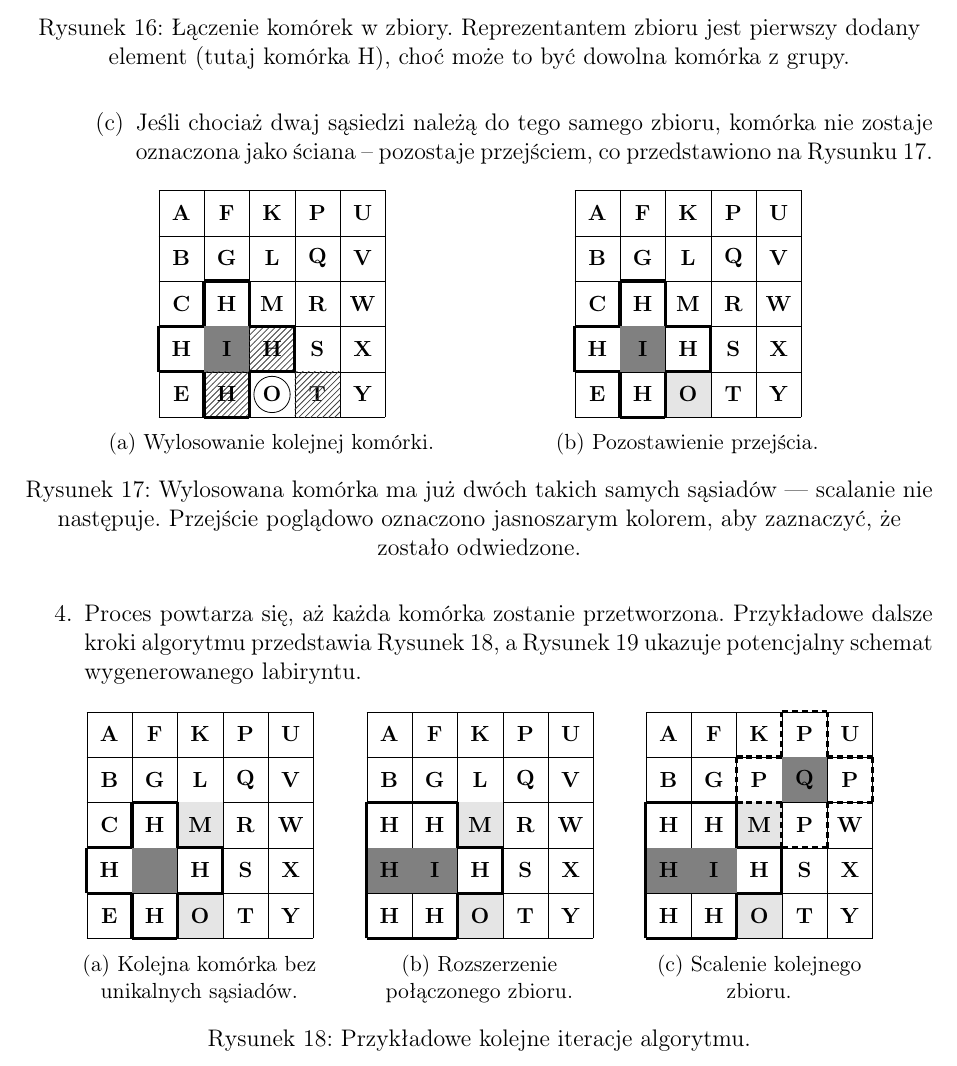
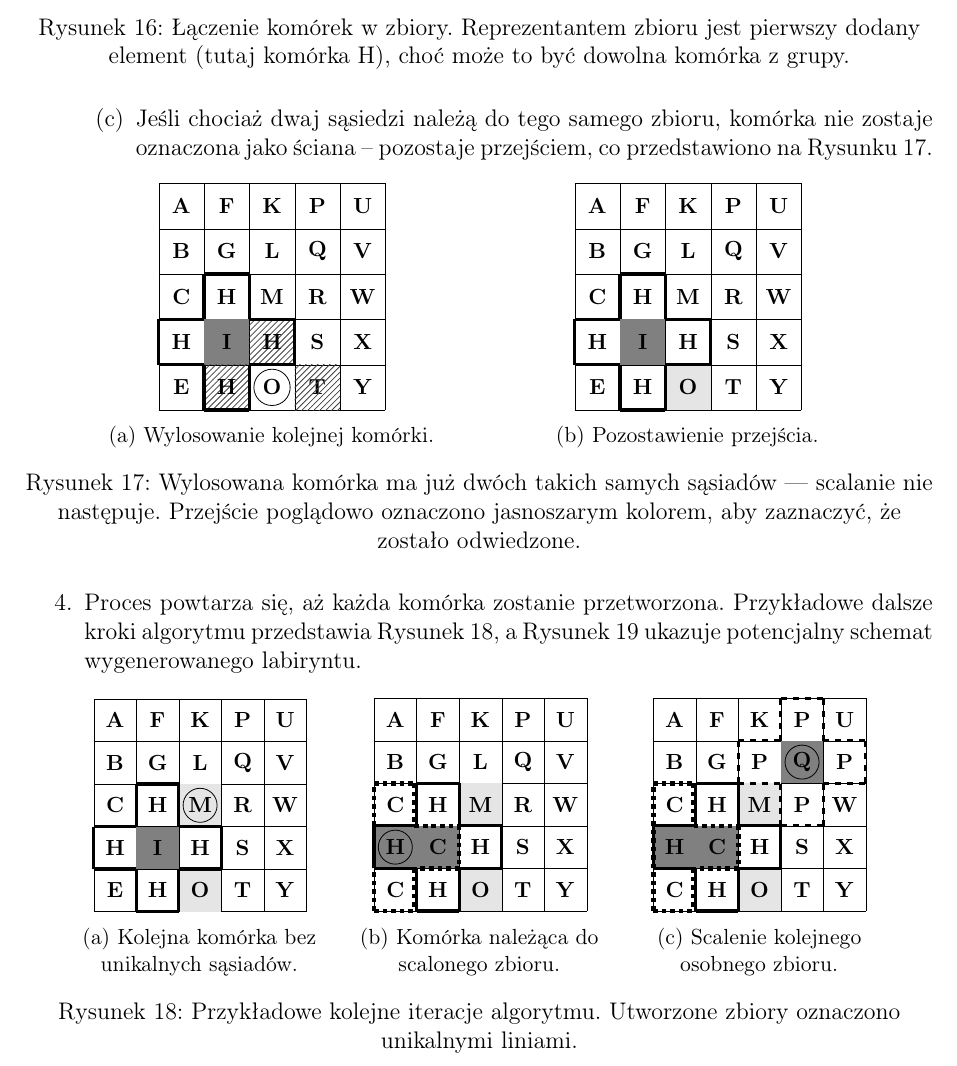
Before and after one commit to filip-stepien/maze-solver, a LaTeX document (doc/doc.tex, which reads doc/sections/maze_generation/subsections/kruskals_algorithm/figures/kruskal_later_steps.tex): part of page 9 of 11, cut so that both start at the same text. Compiled offline with pdfLaTeX.

Commit message:
chore(theory): correct kruskal

```diff
--- a/doc/sections/maze_generation/subsections/kruskals_algorithm/figures/kruskal_later_steps.tex
+++ b/doc/sections/maze_generation/subsections/kruskals_algorithm/figures/kruskal_later_steps.tex
@@ -44,14 +46,14 @@
             \draw[ultra thick] (2, 1) -- (3, 1);
             \draw[ultra thick] (2, 2) -- (3, 2);
 
-            \fill[gray] (1,1) rectangle ++(1,1);
+            \draw (2.5,2.5) circle[radius=4mm];
         \end{tikzpicture}
         \caption{\centering Kolejna komórka bez unikalnych sąsiadów.}
         \label{fig:kruskal_later_steps_a}
     \end{subfigure}
     \begin{subfigure}{0.3\textwidth}
         \centering
-        \begin{tikzpicture}[scale=0.8]
+        \begin{tikzpicture}[scale=0.75]
             \draw[step=1cm, ultra thin, black] (0,0) grid (5,5);
 
             \fill[lightlightgray] (2,0) rectangle ++(1, 1);
@@ -83,30 +86,42 @@
             \node at (1.5, 0.5) {\small\textbf{H}};
             \node at (1.5, 2.5) {\small\textbf{H}};
             \node at (2.5, 1.5) {\small\textbf{H}};
-            \node at (0.5, 0.5) {\small\textbf{H}};
-            \node at (0.5, 2.5) {\small\textbf{H}};
+            \node at (0.5, 0.5) {\small\textbf{C}};
+            \node at (0.5, 2.5) {\small\textbf{C}};
+            \node at (1.5, 1.5) {\small\textbf{C}};
 
             \draw[ultra thick] (0, 1) -- (0, 2);
+            \draw[ultra thick] (1, 0) -- (1, 1);
             \draw[ultra thick] (2, 0) -- (2, 1);
             \draw[ultra thick] (3, 1) -- (3, 2);
+            \draw[ultra thick] (3, 1) -- (3, 2);
+            \draw[ultra thick] (1, 2) -- (1, 3);
             \draw[ultra thick] (2, 2) -- (2, 3);
 
             \draw[ultra thick] (1, 0) -- (2, 0);
             \draw[ultra thick] (1, 3) -- (2, 3);
+            \draw[ultra thick] (0, 2) -- (1, 2);
+            \draw[ultra thick] (0, 1) -- (1, 1);
             \draw[ultra thick] (2, 1) -- (3, 1);
             \draw[ultra thick] (2, 2) -- (3, 2);
-            \draw[ultra thick] (0, 0) -- (0, 1);
-            \draw[ultra thick] (0, 0) -- (1, 0);
-            \draw[ultra thick] (0, 2) -- (0, 3);
-            \draw[ultra thick] (0, 3) -- (1, 3);
 
+            \draw[dotted, line width=0.8mm] (0, 0) -- (0, 3);
+            \draw[dotted, line width=0.8mm] (0, 0) -- (1, 0);
+            \draw[dotted, line width=0.8mm] (0, 3) -- (1, 3);
+            \draw[dotted, line width=0.8mm] (0.95, 3) -- (0.95, 2);
+            \draw[dotted, line width=0.8mm] (0.95, 1) -- (0.95, 0);
+            \draw[dotted, line width=0.8mm] (0.95, 2) -- (2, 2);
+            \draw[dotted, line width=0.8mm] (2, 2) -- (2, 1);
+            \draw[dotted, line width=0.8mm] (2, 1) -- (1, 1);
+
+            \draw (0.5,1.5) circle[radius=4mm];
         \end{tikzpicture}
-        \caption{\centering Rozszerzenie połączonego zbioru.}
+        \caption{\centering Komórka należąca do scalonego zbioru.}
         \label{fig:kruskal_later_steps_b}
     \end{subfigure}
     \begin{subfigure}{0.3\textwidth}
         \centering
-        \begin{tikzpicture}[scale=0.8]
+        \begin{tikzpicture}[scale=0.75]
             \draw[step=1cm, ultra thin, black] (0,0) grid (5,5);
 
             \fill[lightlightgray] (2,0) rectangle ++(1, 1);
@@ -143,8 +159,9 @@
             \node at (1.5, 0.5) {\small\textbf{H}};
             \node at (1.5, 2.5) {\small\textbf{H}};
             \node at (2.5, 1.5) {\small\textbf{H}};
-            \node at (0.5, 0.5) {\small\textbf{H}};
-            \node at (0.5, 2.5) {\small\textbf{H}};
+            \node at (0.5, 0.5) {\small\textbf{C}};
+            \node at (0.5, 2.5) {\small\textbf{C}};
+            \node at (1.5, 1.5) {\small\textbf{C}};
 
             \node at (2.5, 3.5) {\small\textbf{P}};
             \node at (4.5, 3.5) {\small\textbf{P}};
@@ -152,37 +169,48 @@
             \node at (3.5, 4.5) {\small\textbf{P}};
 
             \draw[ultra thick] (0, 1) -- (0, 2);
+            \draw[ultra thick] (1, 0) -- (1, 1);
             \draw[ultra thick] (2, 0) -- (2, 1);
             \draw[ultra thick] (3, 1) -- (3, 2);
+            \draw[ultra thick] (3, 1) -- (3, 2);
+            \draw[ultra thick] (1, 2) -- (1, 3);
             \draw[ultra thick] (2, 2) -- (2, 3);
 
             \draw[ultra thick] (1, 0) -- (2, 0);
             \draw[ultra thick] (1, 3) -- (2, 3);
+            \draw[ultra thick] (0, 2) -- (1, 2);
+            \draw[ultra thick] (0, 1) -- (1, 1);
             \draw[ultra thick] (2, 1) -- (3, 1);
             \draw[ultra thick] (2, 2) -- (3, 2);
-            \draw[ultra thick] (0, 0) -- (0, 1);
-            \draw[ultra thick] (0, 0) -- (1, 0);
-            \draw[ultra thick] (0, 2) -- (0, 3);
-            \draw[ultra thick] (0, 3) -- (1, 3);
 
-            \draw[densely dashed, ultra thick] (2, 3) -- (3, 3);
-            \draw[densely dashed, ultra thick] (4, 3) -- (5, 3);
-            \draw[densely dashed, ultra thick] (2, 4) -- (3, 4);
-            \draw[densely dashed, ultra thick] (4, 4) -- (5, 4);
-            \draw[densely dashed, ultra thick] (3, 5) -- (4, 5);
-            \draw[densely dashed, ultra thick] (3, 2) -- (4, 2);
+            \draw[dotted, line width=0.8mm] (0, 0) -- (0, 3);
+            \draw[dotted, line width=0.8mm] (0, 0) -- (1, 0);
+            \draw[dotted, line width=0.8mm] (0, 3) -- (1, 3);
+            \draw[dotted, line width=0.8mm] (0.95, 3) -- (0.95, 2);
+            \draw[dotted, line width=0.8mm] (0.95, 1) -- (0.95, 0);
+            \draw[dotted, line width=0.8mm] (0.95, 2) -- (2, 2);
+            \draw[dotted, line width=0.8mm] (2, 2) -- (2, 1);
+            \draw[dotted, line width=0.8mm] (2, 1) -- (1, 1);
 
-            \draw[densely dashed, ultra thick] (2, 3) -- (2, 4);
-            \draw[densely dashed, ultra thick] (5, 3) -- (5, 4);
-            \draw[densely dashed, ultra thick] (3, 4) -- (3, 5);
-            \draw[densely dashed, ultra thick] (3, 2) -- (3, 3);
-            \draw[densely dashed, ultra thick] (4, 2) -- (4, 3);
-            \draw[densely dashed, ultra thick] (4, 4) -- (4, 5);
+            \draw[dashed, ultra thick] (2, 3) -- (3, 3);
+            \draw[dashed, ultra thick] (4, 3) -- (5, 3);
+            \draw[dashed, ultra thick] (2, 4) -- (3, 4);
+            \draw[dashed, ultra thick] (4, 4) -- (5, 4);
+            \draw[dashed, ultra thick] (3, 5) -- (4, 5);
+            \draw[dashed, ultra thick] (3, 2) -- (4, 2);
 
+            \draw[dashed, ultra thick] (2, 3) -- (2, 4);
+            \draw[dashed, ultra thick] (5, 3) -- (5, 4);
+            \draw[dashed, ultra thick] (3, 4) -- (3, 5);
+            \draw[dashed, ultra thick] (3, 2) -- (3, 3);
+            \draw[dashed, ultra thick] (4, 2) -- (4, 3);
+            \draw[dashed, ultra thick] (4, 4) -- (4, 5);
+
+            \draw (3.5,3.5) circle[radius=4mm];
         \end{tikzpicture}
-        \caption{\centering Scalenie kolejnego zbioru.}
+        \caption{\centering Scalenie kolejnego osobnego zbioru.}
         \label{fig:kruskal_later_steps_c}
     \end{subfigure}
-    \caption{Przykładowe kolejne iteracje algorytmu.}
+    \caption{\centering Przykładowe kolejne iteracje algorytmu. Utworzone zbiory oznaczono unikalnymi liniami.}
     \label{fig:kruskal_later_steps}
 \end{figure}
```
Also changed, not shown: doc/sections/maze_generation/subsections/kruskals_algorithm/figures/kruskal_step_3c.tex (+1 -0 lines), doc/doc.pdf, doc/sections/maze_generation/subsections/kruskals_algorithm/figures/kruskal_later_steps.tex (6 more changed lines).
